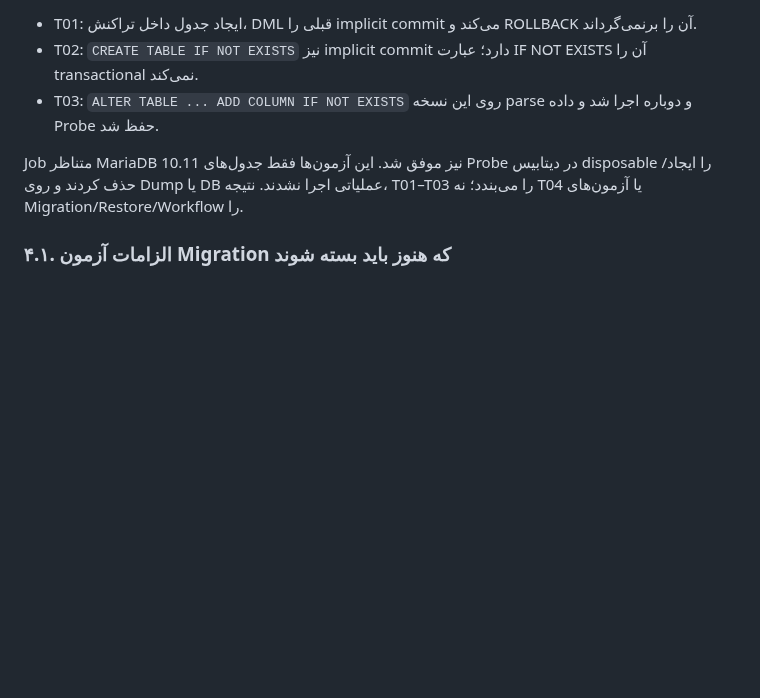
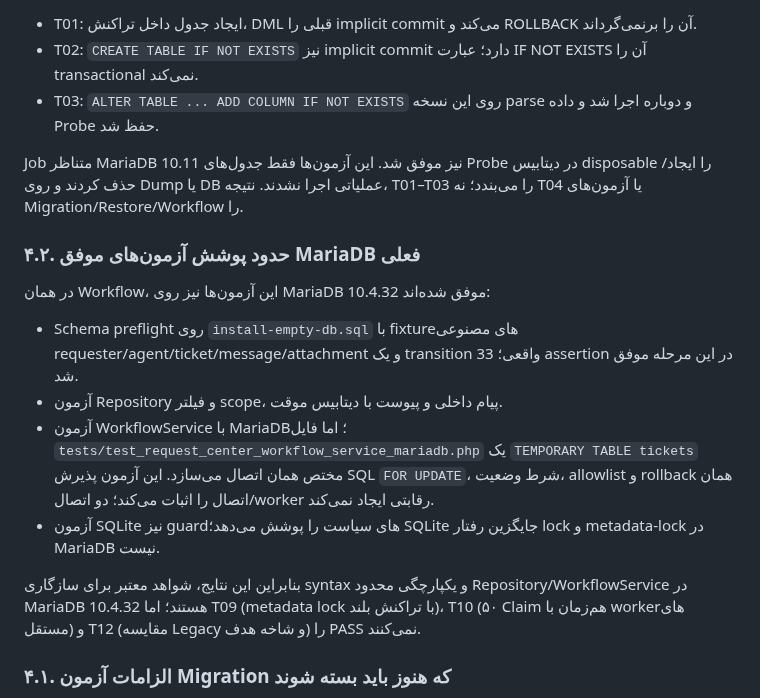
Before and after one commit to alirezarahimy-code/ticket, a Markdown page: docs/architecture/REQUEST-CENTER-PHASE1-EVIDENCE-REGISTER-FA.md, the part around the change. Drawn GitHub-style; blank space fills up the shorter version.

Commit message:
docs(request-center): delimit current MariaDB integration coverage

```diff
--- a/docs/architecture/REQUEST-CENTER-PHASE1-EVIDENCE-REGISTER-FA.md
+++ b/docs/architecture/REQUEST-CENTER-PHASE1-EVIDENCE-REGISTER-FA.md
@@ -120,6 +120,16 @@
 
 Job متناظر MariaDB 10.11 نیز موفق شد. این آزمون‌ها فقط جدول‌های Probe در دیتابیس disposable را ایجاد/حذف کردند و روی Dump یا DB عملیاتی اجرا نشدند. نتیجه، T01–T03 را می‌بندد؛ نه T04 یا آزمون‌های Migration/Restore/Workflow را.
 
+### ۴.۲. حدود پوشش آزمون‌های موفق MariaDB فعلی
+
+در همان Workflow، این آزمون‌ها نیز روی MariaDB 10.4.32 موفق شده‌اند:
+- Schema preflight روی `install-empty-db.sql` با fixtureهای مصنوعی requester/agent/ticket/message/attachment و یک transition واقعی؛ 33 assertion در این مرحله موفق شد.
+- آزمون Repository و فیلتر scope، پیام داخلی و پیوست با دیتابیس موقت.
+- آزمون WorkflowService با MariaDB؛ اما فایل `tests/test_request_center_workflow_service_mariadb.php` یک `TEMPORARY TABLE tickets` مختص همان اتصال می‌سازد. این آزمون پذیرش SQL `FOR UPDATE`، شرط وضعیت، allowlist و rollback همان اتصال را اثبات می‌کند؛ دو اتصال/worker رقابتی ایجاد نمی‌کند.
+- آزمون SQLite نیز guardهای سیاست را پوشش می‌دهد؛ SQLite جایگزین رفتار lock و metadata-lock در MariaDB نیست.
+
+بنابراین این نتایج، شواهد معتبر برای سازگاری syntax و یکپارچگی محدود Repository/WorkflowService در MariaDB 10.4.32 هستند؛ اما T09 (metadata lock با تراکنش بلند)، T10 (۵۰ Claim هم‌زمان با workerهای مستقل) و T12 (مقایسه Legacy و شاخه هدف) را PASS نمی‌کنند.
+
 ### ۴.۱. الزامات آزمون Migration که هنوز باید بسته شوند
 
 پیش از هر اجرای تغییردهنده روی Clone، نسخه دقیق DB با `SELECT VERSION()`، Schema فعال با `SELECT DATABASE()`، Engine جدول‌های درگیر و fingerprint ثبت شود. Migrationهای زیر نیازمند بازبینی دستی و post-check اختصاصی‌اند: `003`، `005`، `011`، `012`، `026`، `032` و `033`. نبود رکورد رجیستری 032 در Dump، به‌تنهایی اثبات اجرا نشدن SQL نیست. اجرای کور یا retry بدون reconciliation ممنوع است.
```
